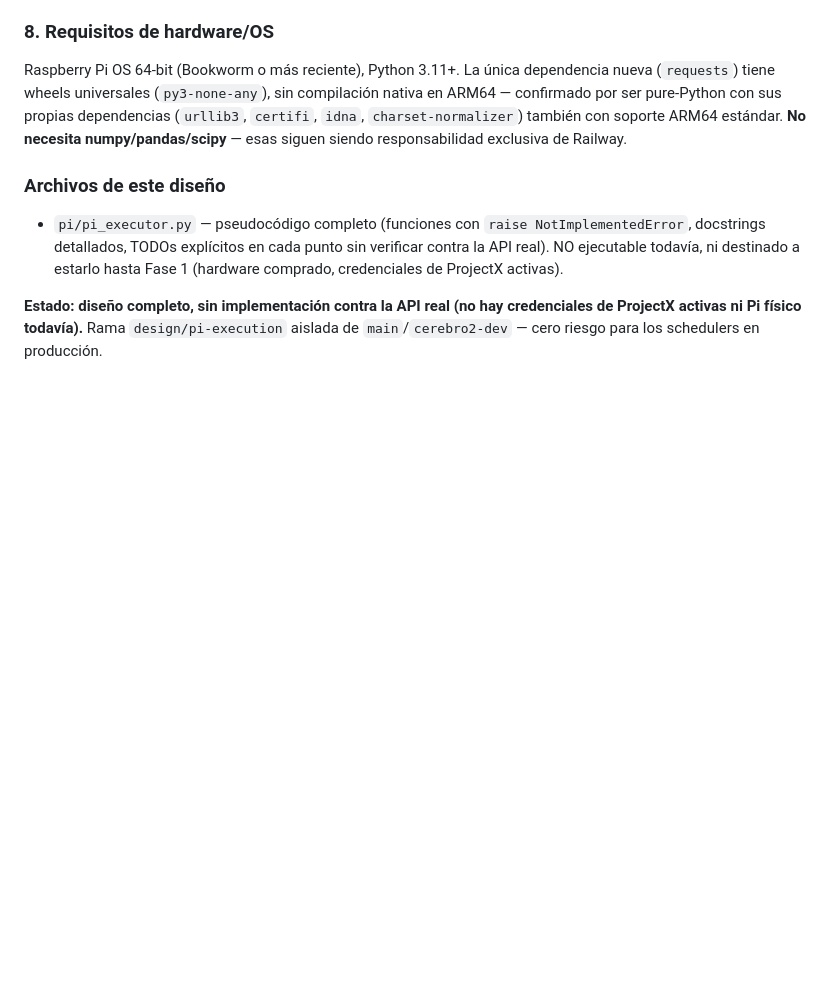
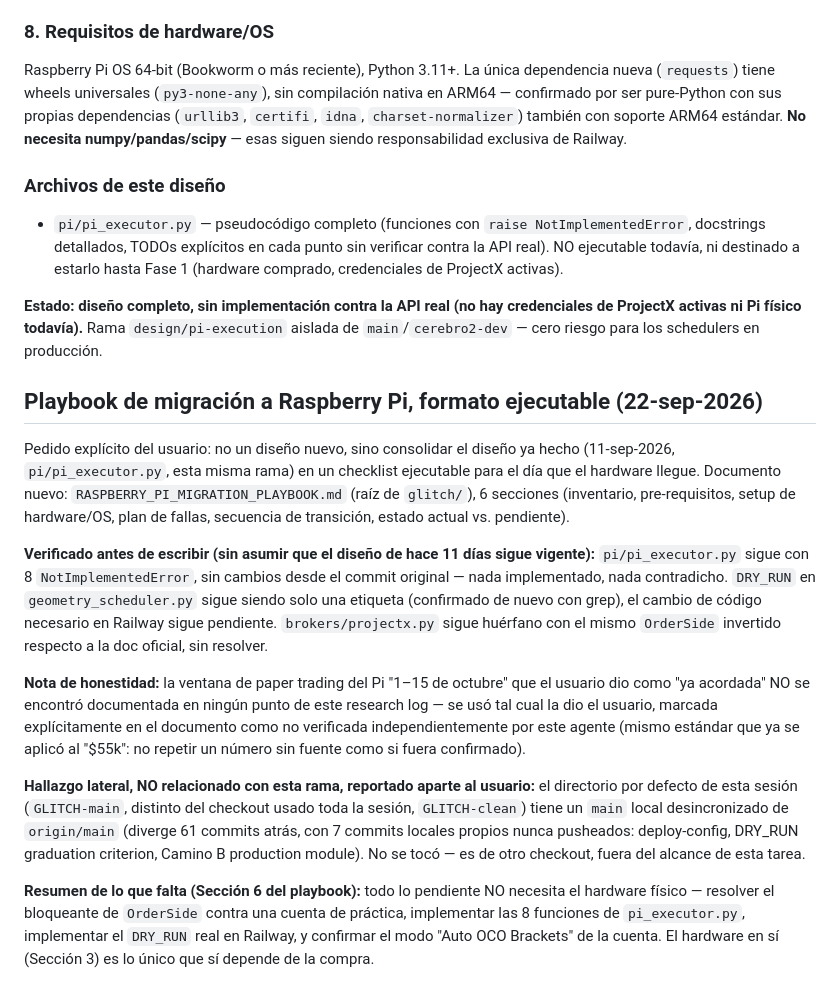
Before and after one commit to erictvillarreal/GLITCH, a Markdown page: glitch/GLITCH_RESEARCH_LOG.md, the part around the change. Rendered like a GitHub page; blank space fills up the shorter version.

Commit message:
Add executable Raspberry Pi migration playbook (Task 2)
Co-Authored-By: Claude Sonnet 5 <noreply@anthropic.com>

```diff
--- a/glitch/GLITCH_RESEARCH_LOG.md
+++ b/glitch/GLITCH_RESEARCH_LOG.md
@@ -1559,3 +1559,16 @@ Raspberry Pi OS 64-bit (Bookworm o más reciente), Python 3.11+. La única depen
 - `pi/pi_executor.py` — pseudocódigo completo (funciones con `raise NotImplementedError`, docstrings detallados, TODOs explícitos en cada punto sin verificar contra la API real). NO ejecutable todavía, ni destinado a estarlo hasta Fase 1 (hardware comprado, credenciales de ProjectX activas).
 
 **Estado: diseño completo, sin implementación contra la API real (no hay credenciales de ProjectX activas ni Pi físico todavía).** Rama `design/pi-execution` aislada de `main`/`cerebro2-dev` — cero riesgo para los schedulers en producción.
+
+
+## Playbook de migración a Raspberry Pi, formato ejecutable (22-sep-2026)
+
+Pedido explícito del usuario: no un diseño nuevo, sino consolidar el diseño ya hecho (11-sep-2026, `pi/pi_executor.py`, esta misma rama) en un checklist ejecutable para el día que el hardware llegue. Documento nuevo: `RASPBERRY_PI_MIGRATION_PLAYBOOK.md` (raíz de `glitch/`), 6 secciones (inventario, pre-requisitos, setup de hardware/OS, plan de fallas, secuencia de transición, estado actual vs. pendiente).
+
+**Verificado antes de escribir (sin asumir que el diseño de hace 11 días sigue vigente):** `pi/pi_executor.py` sigue con 8 `NotImplementedError`, sin cambios desde el commit original — nada implementado, nada contradicho. `DRY_RUN` en `geometry_scheduler.py` sigue siendo solo una etiqueta (confirmado de nuevo con grep), el cambio de código necesario en Railway sigue pendiente. `brokers/projectx.py` sigue huérfano con el mismo `OrderSide` invertido respecto a la doc oficial, sin resolver.
+
+**Nota de honestidad:** la ventana de paper trading del Pi "1–15 de octubre" que el usuario dio como "ya acordada" NO se encontró documentada en ningún punto de este research log — se usó tal cual la dio el usuario, marcada explícitamente en el documento como no verificada independientemente por este agente (mismo estándar que ya se aplicó al "$55k": no repetir un número sin fuente como si fuera confirmado).
+
+**Hallazgo lateral, NO relacionado con esta rama, reportado aparte al usuario:** el directorio por defecto de esta sesión (`GLITCH-main`, distinto del checkout usado toda la sesión, `GLITCH-clean`) tiene un `main` local desincronizado de `origin/main` (diverge 61 commits atrás, con 7 commits locales propios nunca pusheados: deploy-config, DRY_RUN graduation criterion, Camino B production module). No se tocó — es de otro checkout, fuera del alcance de esta tarea.
+
+**Resumen de lo que falta (Sección 6 del playbook):** todo lo pendiente NO necesita el hardware físico — resolver el bloqueante de `OrderSide` contra una cuenta de práctica, implementar las 8 funciones de `pi_executor.py`, implementar el `DRY_RUN` real en Railway, y confirmar el modo "Auto OCO Brackets" de la cuenta. El hardware en sí (Sección 3) es lo único que sí depende de la compra.
```
Also changed, not shown: glitch/RASPBERRY_PI_MIGRATION_PLAYBOOK.md (added, +151 -0 lines).
